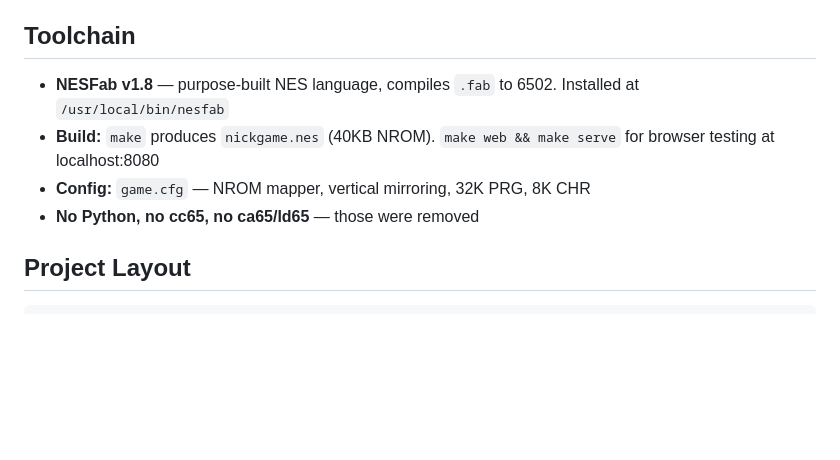
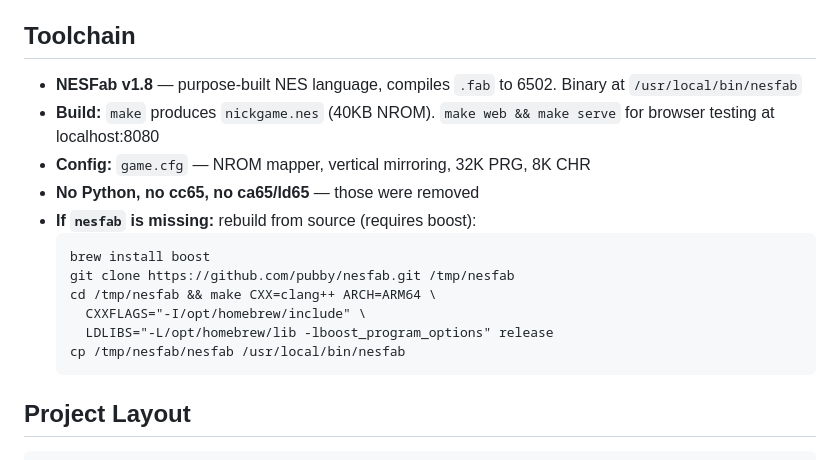
Before and after one commit to thisnick/nickgame, a Markdown page: AGENTS.md, the part around the change. Rendered like a GitHub page; blank space fills up the shorter version.

Commit message:
Add nesfab rebuild instructions to AGENTS.md
Binary lives at /usr/local/bin/nesfab but is compiled from source
(no macOS binary distributed). Document the exact build flags needed
for Apple Silicon in case it needs to be reinstalled.

Co-Authored-By: Claude Opus 4.6 <noreply@anthropic.com>

````diff
--- a/AGENTS.md
+++ b/AGENTS.md
@@ -4,10 +4,19 @@ NES game built with **NESFab** (not cc65/ca65). Chapter-based biographical RPG
 
 ## Toolchain
 
-- **NESFab v1.8** — purpose-built NES language, compiles `.fab` to 6502. Installed at `/usr/local/bin/nesfab`
+- **NESFab v1.8** — purpose-built NES language, compiles `.fab` to 6502. Binary at `/usr/local/bin/nesfab`
 - **Build:** `make` produces `nickgame.nes` (40KB NROM). `make web && make serve` for browser testing at localhost:8080
 - **Config:** `game.cfg` — NROM mapper, vertical mirroring, 32K PRG, 8K CHR
 - **No Python, no cc65, no ca65/ld65** — those were removed
+- **If `nesfab` is missing:** rebuild from source (requires boost):
+  ```
+  brew install boost
+  git clone https://github.com/pubby/nesfab.git /tmp/nesfab
+  cd /tmp/nesfab && make CXX=clang++ ARCH=ARM64 \
+    CXXFLAGS="-I/opt/homebrew/include" \
+    LDLIBS="-L/opt/homebrew/lib -lboost_program_options" release
+  cp /tmp/nesfab/nesfab /usr/local/bin/nesfab
+  ```
 
 ## Project Layout
 
````
